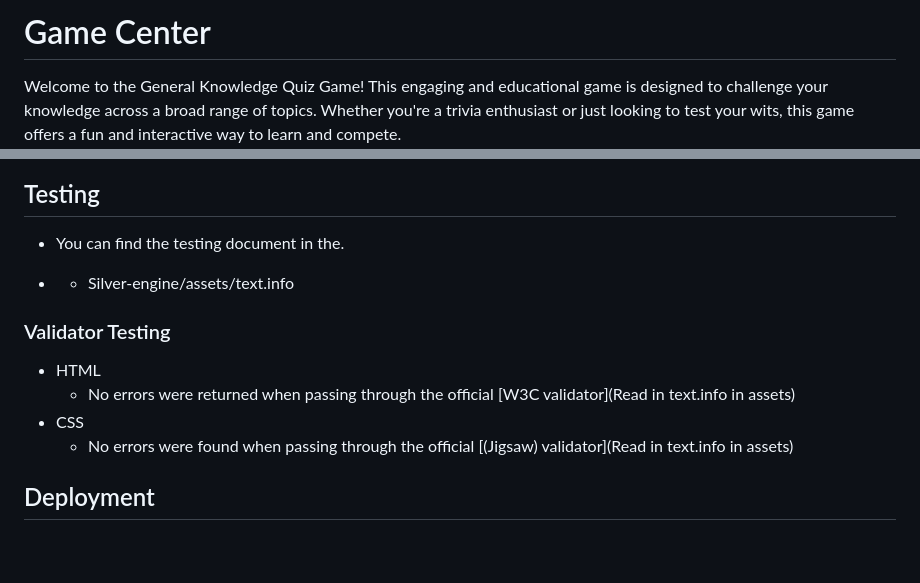
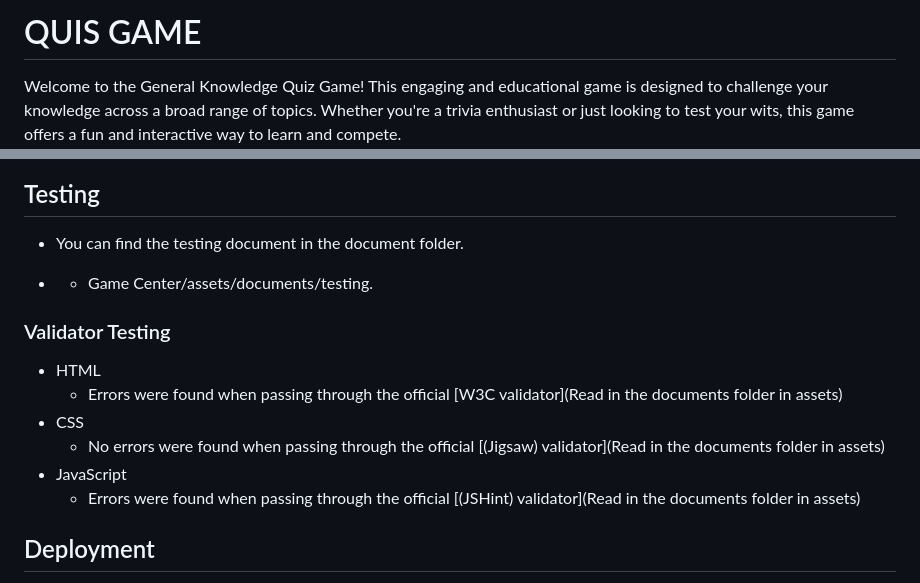
Before and after one commit to ZakariyeNor/Game-Center, a Markdown page: README.md, 2 parts joined by grey strips. GitHub-like rendering; blank space fills up the shorter version.

Commit message:
Update README.md
add testing information and validator information and change the name to the quiz name(QUIZ GAME)

```diff
--- a/README.md
+++ b/README.md
@@ -1,4 +1,4 @@
-# Game Center
+# QUIS GAME
 
 Welcome to the General Knowledge Quiz Game! This engaging and educational game is designed to challenge your knowledge across a broad range of topics. Whether you're a trivia enthusiast or just looking to test your wits, this game offers a fun and interactive way to learn and compete.
 ![Responsice Mockup](assets/mockups/responsive.png)
@@ -58,15 +58,17 @@ Welcome to the General Knowledge Quiz Game! This engaging and educational game i
 
 ## Testing
 
-- You can find the testing document in the.
-* * Silver-engine/assets/text.info
+- You can find the testing document in the document folder.
+* * Game Center/assets/documents/testing.
 
 ### Validator Testing
 
 - HTML
-  - No errors were returned when passing through the official [W3C validator](Read in text.info in assets)
+  - Errors were found when passing through the official [W3C validator](Read in the documents folder in assets)
 - CSS
-  - No errors were found when passing through the official [(Jigsaw) validator](Read in text.info in assets)
+  - No errors were found when passing through the official [(Jigsaw) validator](Read in the documents folder in assets)
+- JavaScript
+  - Errors were found when passing through the official [(JSHint) validator](Read in the documents folder in assets)
 
 ## Deployment
 
```
